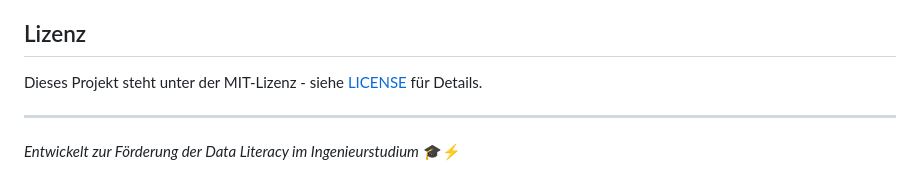
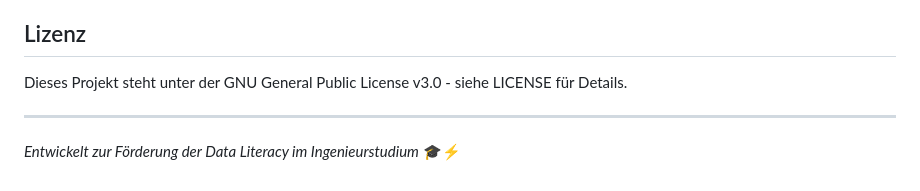
Before and after one commit to greenenergylab/bestpractice25, a Markdown page: README.md, the part around the change. Drawn GitHub-style.

Commit message:
Update README.md
Lizenz korrigiert

```diff
--- a/README.md
+++ b/README.md
@@ -117,7 +117,7 @@ Feedback, Verbesserungsvorschläge und Pull Requests sind herzlich willkommen! E
 
 ## Lizenz
 
-Dieses Projekt steht unter der MIT-Lizenz - siehe [LICENSE](LICENSE) für Details.
+Dieses Projekt steht unter der GNU General Public License v3.0 - siehe LICENSE für Details.
 
 ---
 
```
